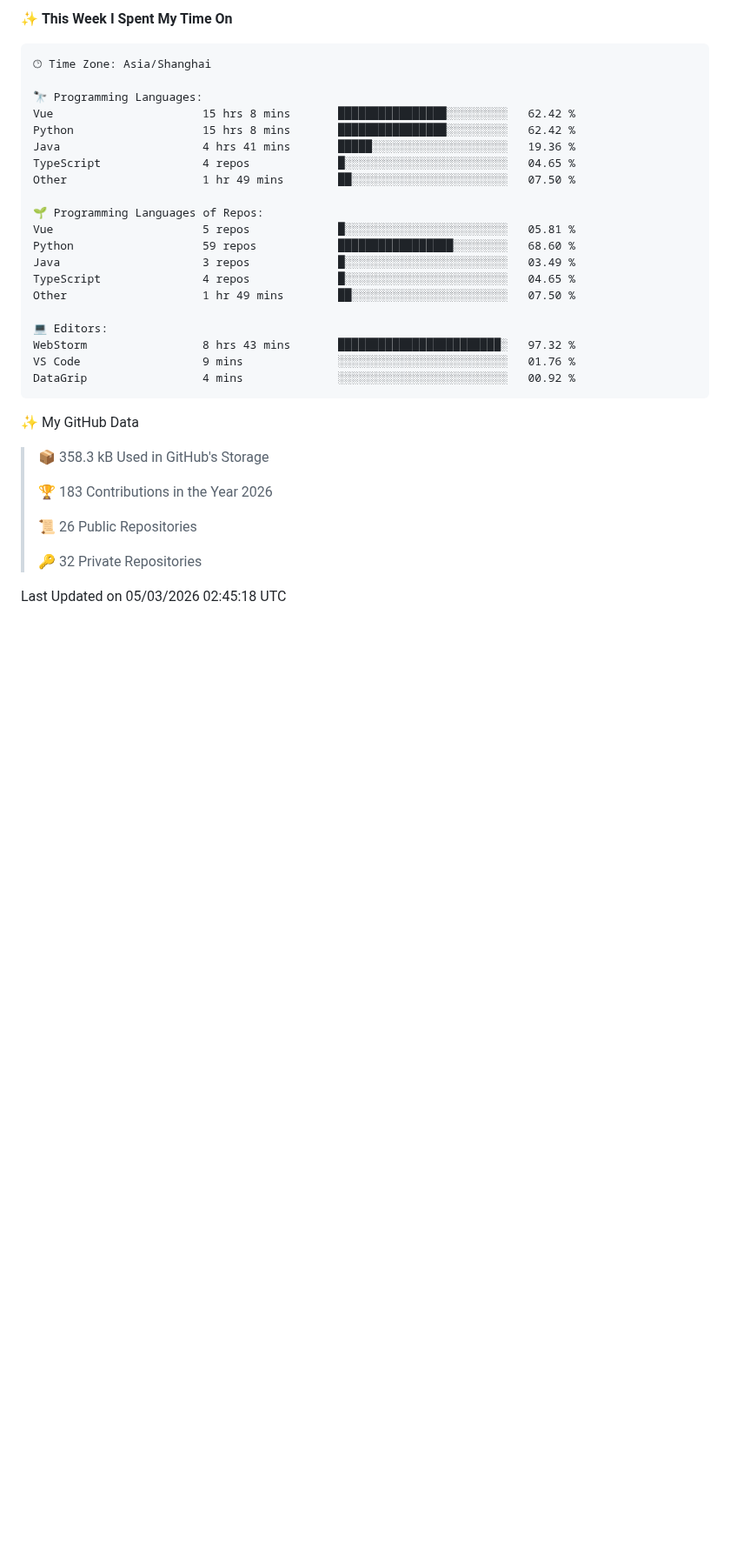
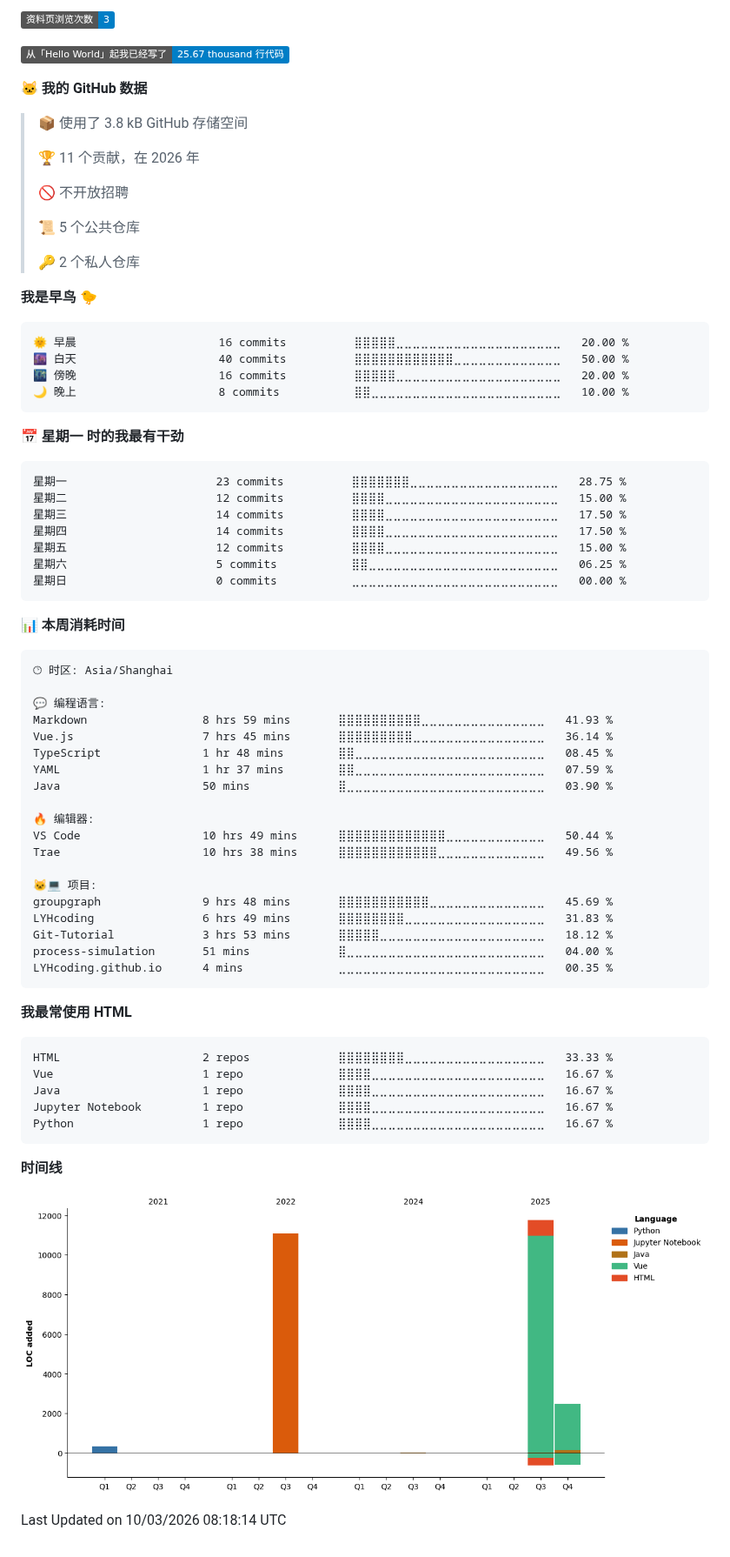
Before and after one commit to LYHcoding/LYHcoding, a Markdown page: README.md, the part around one of its changes. Shown at 87% size. GitHub-like rendering; pictures changed too: assets/bar_graph.png (added); badges without logos; blank space fills up the shorter version.

Commit message:
Updated with Dev Metrics

````diff
--- a/README.md
+++ b/README.md
@@ -54,39 +52,81 @@
 
-✨ **This Week I Spent My Time On**
+![Profile Views](http://img.shields.io/badge/%E8%B5%84%E6%96%99%E9%A1%B5%E6%B5%8F%E8%A7%88%E6%AC%A1%E6%95%B0-3-blue?style=flat)
+
+![Lines of code](https://img.shields.io/badge/%E4%BB%8E%E3%80%8CHello%20World%E3%80%8D%E8%B5%B7%E6%88%91%E5%B7%B2%E7%BB%8F%E5%86%99%E4%BA%86-25.67%20thousand%20%E8%A1%8C%E4%BB%A3%E7%A0%81-blue?style=flat)
+
+**🐱 我的 GitHub 数据**
+
+> 📦  使用了 3.8 kB GitHub 存储空间
+ >
+> 🏆 11 个贡献，在 2026 年
+ >
+> 🚫 不开放招聘
+ >
+> 📜 5 个公共仓库
+ >
+> 🔑 2 个私人仓库
+ >
+**我是早鸟 🐤**
 
 ```text
-🕑︎ Time Zone: Asia/Shanghai
+🌞 早晨                     16 commits          ⣿⣿⣿⣿⣿⣀⣀⣀⣀⣀⣀⣀⣀⣀⣀⣀⣀⣀⣀⣀⣀⣀⣀⣀⣀   20.00 %
+🌆 白天                     40 commits          ⣿⣿⣿⣿⣿⣿⣿⣿⣿⣿⣿⣿⣀⣀⣀⣀⣀⣀⣀⣀⣀⣀⣀⣀⣀   50.00 %
+🌃 傍晚                     16 commits          ⣿⣿⣿⣿⣿⣀⣀⣀⣀⣀⣀⣀⣀⣀⣀⣀⣀⣀⣀⣀⣀⣀⣀⣀⣀   20.00 %
+🌙 晚上                     8 commits           ⣿⣿⣀⣀⣀⣀⣀⣀⣀⣀⣀⣀⣀⣀⣀⣀⣀⣀⣀⣀⣀⣀⣀⣀⣀   10.00 %
+```
+📅 **星期一 时的我最有干劲**
 
-🔭 Programming Languages:
-Vue                      15 hrs 8 mins       ████████████████░░░░░░░░░   62.42 %
-Python                   15 hrs 8 mins       ████████████████░░░░░░░░░   62.42 %
-Java                     4 hrs 41 mins       █████░░░░░░░░░░░░░░░░░░░░   19.36 %
-TypeScript               4 repos             █░░░░░░░░░░░░░░░░░░░░░░░░   04.65 %
-Other                    1 hr 49 mins        ██░░░░░░░░░░░░░░░░░░░░░░░   07.50 %
-
-🌱 Programming Languages of Repos:
-Vue                      5 repos             █░░░░░░░░░░░░░░░░░░░░░░░░   05.81 %
-Python                   59 repos            █████████████████░░░░░░░░   68.60 %
-Java                     3 repos             █░░░░░░░░░░░░░░░░░░░░░░░░   03.49 %
-TypeScript               4 repos             █░░░░░░░░░░░░░░░░░░░░░░░░   04.65 %
-Other                    1 hr 49 mins        ██░░░░░░░░░░░░░░░░░░░░░░░   07.50 %
-
-💻 Editors:
-WebStorm                 8 hrs 43 mins       ████████████████████████░   97.32 %
-VS Code                  9 mins              ░░░░░░░░░░░░░░░░░░░░░░░░░   01.76 %
-DataGrip                 4 mins              ░░░░░░░░░░░░░░░░░░░░░░░░░   00.92 %
+```text
+星期一                      23 commits          ⣿⣿⣿⣿⣿⣿⣿⣀⣀⣀⣀⣀⣀⣀⣀⣀⣀⣀⣀⣀⣀⣀⣀⣀⣀   28.75 %
+星期二                      12 commits          ⣿⣿⣿⣿⣀⣀⣀⣀⣀⣀⣀⣀⣀⣀⣀⣀⣀⣀⣀⣀⣀⣀⣀⣀⣀   15.00 %
+星期三                      14 commits          ⣿⣿⣿⣿⣀⣀⣀⣀⣀⣀⣀⣀⣀⣀⣀⣀⣀⣀⣀⣀⣀⣀⣀⣀⣀   17.50 %
+星期四                      14 commits          ⣿⣿⣿⣿⣀⣀⣀⣀⣀⣀⣀⣀⣀⣀⣀⣀⣀⣀⣀⣀⣀⣀⣀⣀⣀   17.50 %
+星期五                      12 commits          ⣿⣿⣿⣿⣀⣀⣀⣀⣀⣀⣀⣀⣀⣀⣀⣀⣀⣀⣀⣀⣀⣀⣀⣀⣀   15.00 %
+星期六                      5 commits           ⣿⣿⣀⣀⣀⣀⣀⣀⣀⣀⣀⣀⣀⣀⣀⣀⣀⣀⣀⣀⣀⣀⣀⣀⣀   06.25 %
+星期日                      0 commits           ⣀⣀⣀⣀⣀⣀⣀⣀⣀⣀⣀⣀⣀⣀⣀⣀⣀⣀⣀⣀⣀⣀⣀⣀⣀   00.00 %
 ```
 
-✨ My GitHub Data
 
-> 📦 358.3 kB Used in GitHub's Storage
- >
-> 🏆 183 Contributions in the Year 2026
- >
-> 📜 26 Public Repositories
- >
-> 🔑 32 Private Repositories
+📊 **本周消耗时间**
+
+```text
+🕑︎ 时区: Asia/Shanghai
+
+💬 编程语言:
+Markdown                 8 hrs 59 mins       ⣿⣿⣿⣿⣿⣿⣿⣿⣿⣿⣀⣀⣀⣀⣀⣀⣀⣀⣀⣀⣀⣀⣀⣀⣀   41.93 %
+Vue.js                   7 hrs 45 mins       ⣿⣿⣿⣿⣿⣿⣿⣿⣿⣀⣀⣀⣀⣀⣀⣀⣀⣀⣀⣀⣀⣀⣀⣀⣀   36.14 %
+TypeScript               1 hr 48 mins        ⣿⣿⣀⣀⣀⣀⣀⣀⣀⣀⣀⣀⣀⣀⣀⣀⣀⣀⣀⣀⣀⣀⣀⣀⣀   08.45 %
+YAML                     1 hr 37 mins        ⣿⣿⣀⣀⣀⣀⣀⣀⣀⣀⣀⣀⣀⣀⣀⣀⣀⣀⣀⣀⣀⣀⣀⣀⣀   07.59 %
+Java                     50 mins             ⣿⣀⣀⣀⣀⣀⣀⣀⣀⣀⣀⣀⣀⣀⣀⣀⣀⣀⣀⣀⣀⣀⣀⣀⣀   03.90 %
+
+🔥 编辑器:
+VS Code                  10 hrs 49 mins      ⣿⣿⣿⣿⣿⣿⣿⣿⣿⣿⣿⣿⣿⣀⣀⣀⣀⣀⣀⣀⣀⣀⣀⣀⣀   50.44 %
+Trae                     10 hrs 38 mins      ⣿⣿⣿⣿⣿⣿⣿⣿⣿⣿⣿⣿⣀⣀⣀⣀⣀⣀⣀⣀⣀⣀⣀⣀⣀   49.56 %
+
+🐱‍💻 项目:
+groupgraph               9 hrs 48 mins       ⣿⣿⣿⣿⣿⣿⣿⣿⣿⣿⣿⣀⣀⣀⣀⣀⣀⣀⣀⣀⣀⣀⣀⣀⣀   45.69 %
+LYHcoding                6 hrs 49 mins       ⣿⣿⣿⣿⣿⣿⣿⣿⣀⣀⣀⣀⣀⣀⣀⣀⣀⣀⣀⣀⣀⣀⣀⣀⣀   31.83 %
+Git-Tutorial             3 hrs 53 mins       ⣿⣿⣿⣿⣿⣀⣀⣀⣀⣀⣀⣀⣀⣀⣀⣀⣀⣀⣀⣀⣀⣀⣀⣀⣀   18.12 %
+process-simulation       51 mins             ⣿⣀⣀⣀⣀⣀⣀⣀⣀⣀⣀⣀⣀⣀⣀⣀⣀⣀⣀⣀⣀⣀⣀⣀⣀   04.00 %
+LYHcoding.github.io      4 mins              ⣀⣀⣀⣀⣀⣀⣀⣀⣀⣀⣀⣀⣀⣀⣀⣀⣀⣀⣀⣀⣀⣀⣀⣀⣀   00.35 %
+```
+
+**我最常使用 HTML**
+
+```text
+HTML                     2 repos             ⣿⣿⣿⣿⣿⣿⣿⣿⣀⣀⣀⣀⣀⣀⣀⣀⣀⣀⣀⣀⣀⣀⣀⣀⣀   33.33 %
+Vue                      1 repo              ⣿⣿⣿⣿⣀⣀⣀⣀⣀⣀⣀⣀⣀⣀⣀⣀⣀⣀⣀⣀⣀⣀⣀⣀⣀   16.67 %
+Java                     1 repo              ⣿⣿⣿⣿⣀⣀⣀⣀⣀⣀⣀⣀⣀⣀⣀⣀⣀⣀⣀⣀⣀⣀⣀⣀⣀   16.67 %
+Jupyter Notebook         1 repo              ⣿⣿⣿⣿⣀⣀⣀⣀⣀⣀⣀⣀⣀⣀⣀⣀⣀⣀⣀⣀⣀⣀⣀⣀⣀   16.67 %
+Python                   1 repo              ⣿⣿⣿⣿⣀⣀⣀⣀⣀⣀⣀⣀⣀⣀⣀⣀⣀⣀⣀⣀⣀⣀⣀⣀⣀   16.67 %
+```
 
 
- Last Updated on 05/03/2026 02:45:18 UTC
+
+**时间线**
+
+![Lines of Code chart](https://raw.githubusercontent.com/LYHcoding/LYHcoding/main/assets/bar_graph.png)
+
+
+ Last Updated on 10/03/2026 08:18:14 UTC
 <!--END_SECTION:waka-->
````
Also changed, not shown: other parts of README.md (+1 -3 lines).
